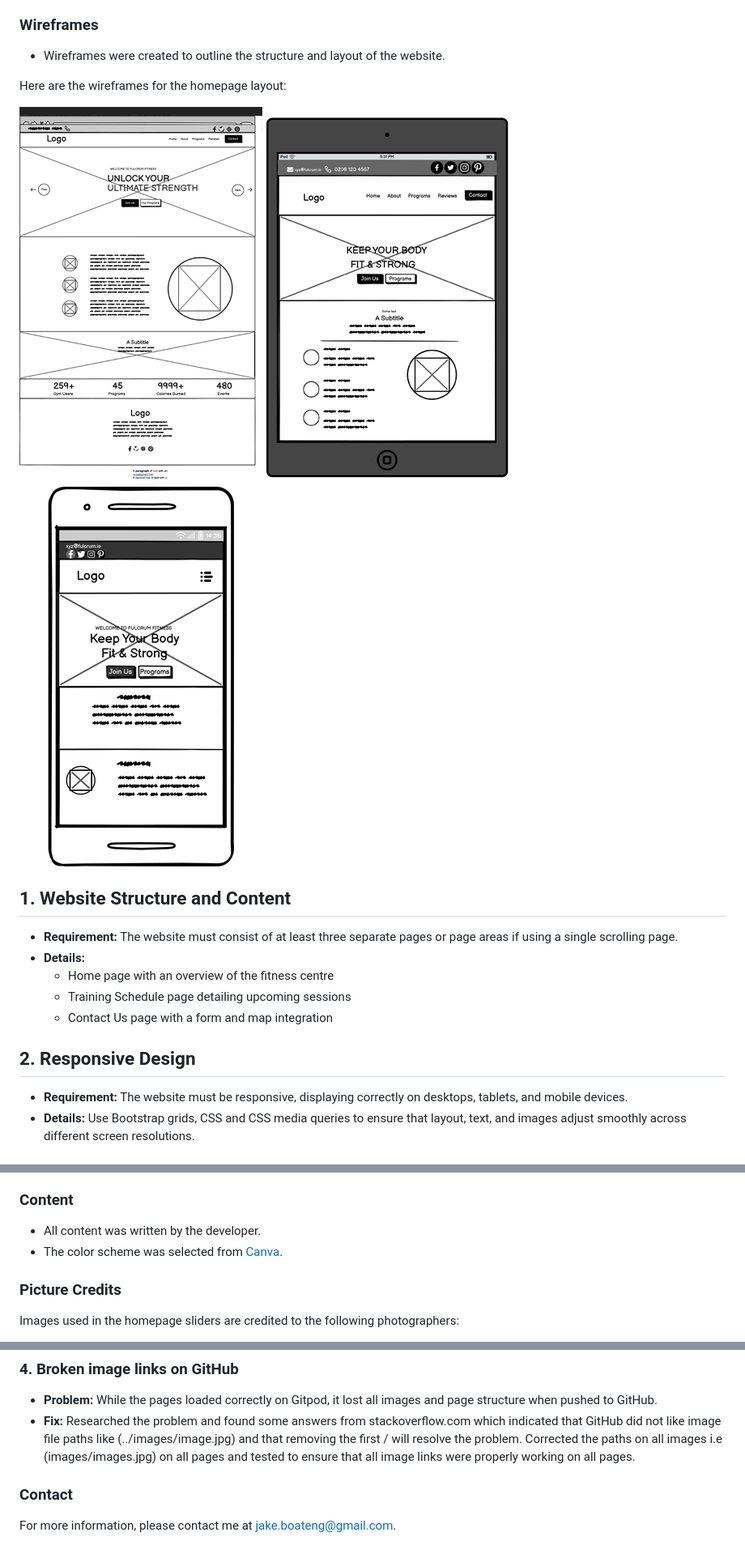
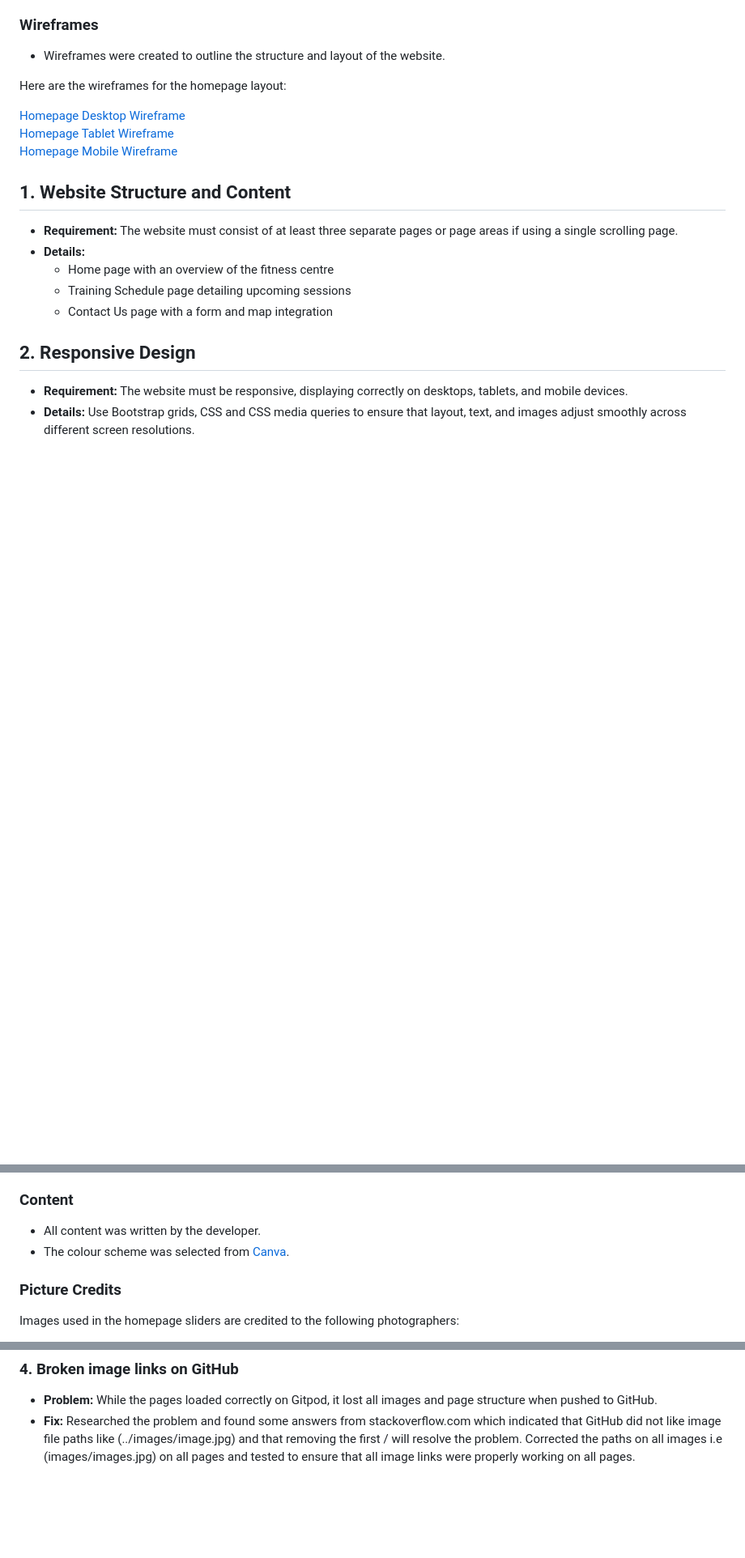
Before and after one commit to jboates01/fulcrum-active-fitness-gym, a Markdown page: README.md, 3 parts joined by grey strips. Shown at 81% size. Rendered like a GitHub page; blank space fills up the shorter version.

Commit message:
updated readme file with wireframes

```diff
--- a/README.md
+++ b/README.md
@@ -76,9 +76,9 @@ The application was developed using custom HTML and CSS code, ensuring complianc
 
 Here are the wireframes for the homepage layout:
 
-![Homepage Desktop Wireframe](images/home_desktop_wireframe.png)
-![Homepage Tablet Wireframe](images/home_tablet_wireframe.png)
-![Homepage Mobile Wireframe](images/home_mobile_wireframe.png)
+[Homepage Desktop Wireframe](images/home_desktop_wireframe.png)<br>
+[Homepage Tablet Wireframe](images/home_tablet_wireframe.png)<br>
+[Homepage Mobile Wireframe](images/home_mobile_wireframe.png)<br>
 
 ## 1. Website Structure and Content
 - **Requirement:** The website must consist of at least three separate pages or page areas if using a single scrolling page.
@@ -203,7 +203,7 @@ By adhering to these design principles, the Fulcrum Fitness Website aims to deli
 
 ### Content
 - All content was written by the developer.
-- The color scheme was selected from [Canva](https://canva.com/).
+- The colour scheme was selected from [Canva](https://canva.com/).
 
 ### Picture Credits
 
@@ -255,7 +255,3 @@ During the development and ongoing maintenance of the Fulcrum Fitness Website, s
 ### 4. Broken image links on GitHub
 - **Problem:** While the pages loaded correctly on Gitpod, it lost all images and page structure when pushed to GitHub.
 - **Fix:** Researched the problem and found some answers from stackoverflow.com which indicated that GitHub did not like image file paths like (../images/image.jpg) and that removing the first / will resolve the problem. Corrected the paths on all images i.e (images/images.jpg) on all pages and tested to ensure that all  image links were properly working on all pages.
-
-### Contact
-
-For more information, please contact me at jake.boateng@gmail.com.
```
